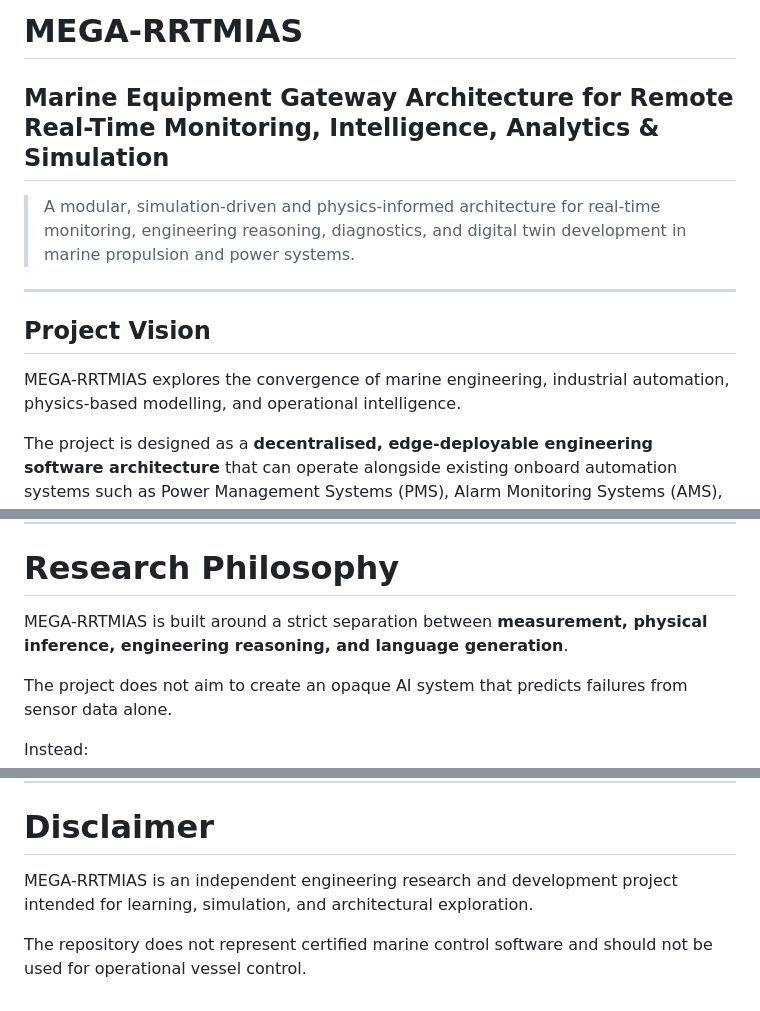
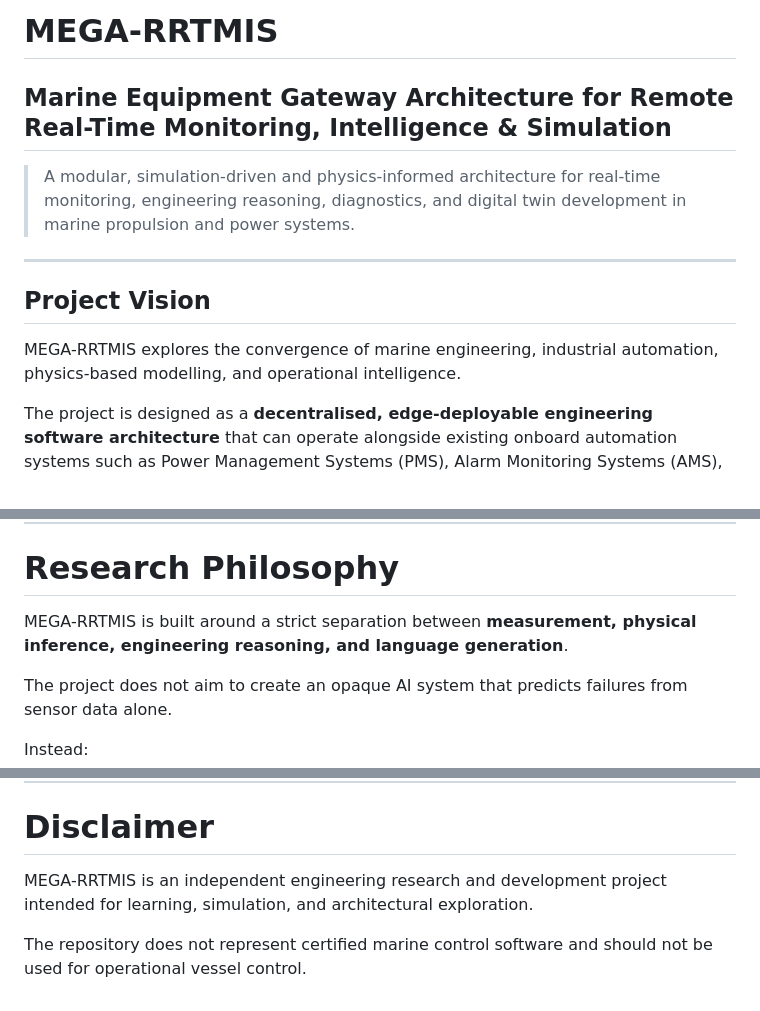
Before and after one commit to Sunergy-git/MEGA_RRTMIAS, a Markdown page: README.md, 3 parts joined by grey strips. GitHub-like rendering.

Commit message:
Rename project from MEGA-RRTMIAS to MEGA-RRTMIS
Updated project name from MEGA-RRTMIAS to MEGA-RRTMIS throughout the README.

```diff
--- a/README.md
+++ b/README.md
@@ -1,6 +1,6 @@
-# MEGA-RRTMIAS
+# MEGA-RRTMIS
 
-## Marine Equipment Gateway Architecture for Remote Real-Time Monitoring, Intelligence, Analytics & Simulation
+## Marine Equipment Gateway Architecture for Remote Real-Time Monitoring, Intelligence & Simulation
 
 > A modular, simulation-driven and physics-informed architecture for real-time monitoring, engineering reasoning, diagnostics, and digital twin development in marine propulsion and power systems.
 
@@ -8,7 +8,7 @@
 
 ## Project Vision
 
-MEGA-RRTMIAS explores the convergence of marine engineering, industrial automation, physics-based modelling, and operational intelligence.
+MEGA-RRTMIS explores the convergence of marine engineering, industrial automation, physics-based modelling, and operational intelligence.
 
 The project is designed as a **decentralised, edge-deployable engineering software architecture** that can operate alongside existing onboard automation systems such as Power Management Systems (PMS), Alarm Monitoring Systems (AMS), engine controllers, PLCs, and other industrial control systems.
 
@@ -897,7 +897,7 @@ Connect the same physics and reasoning stack to:
 
 # Research Philosophy
 
-MEGA-RRTMIAS is built around a strict separation between **measurement, physical inference, engineering reasoning, and language generation**.
+MEGA-RRTMIS is built around a strict separation between **measurement, physical inference, engineering reasoning, and language generation**.
 
 The project does not aim to create an opaque AI system that predicts failures from sensor data alone.
 
@@ -958,6 +958,6 @@ The immediate development focus is:
 
 # Disclaimer
 
-MEGA-RRTMIAS is an independent engineering research and development project intended for learning, simulation, and architectural exploration.
+MEGA-RRTMIS is an independent engineering research and development project intended for learning, simulation, and architectural exploration.
 
 The repository does not represent certified marine control software and should not be used for operational vessel control.
```
